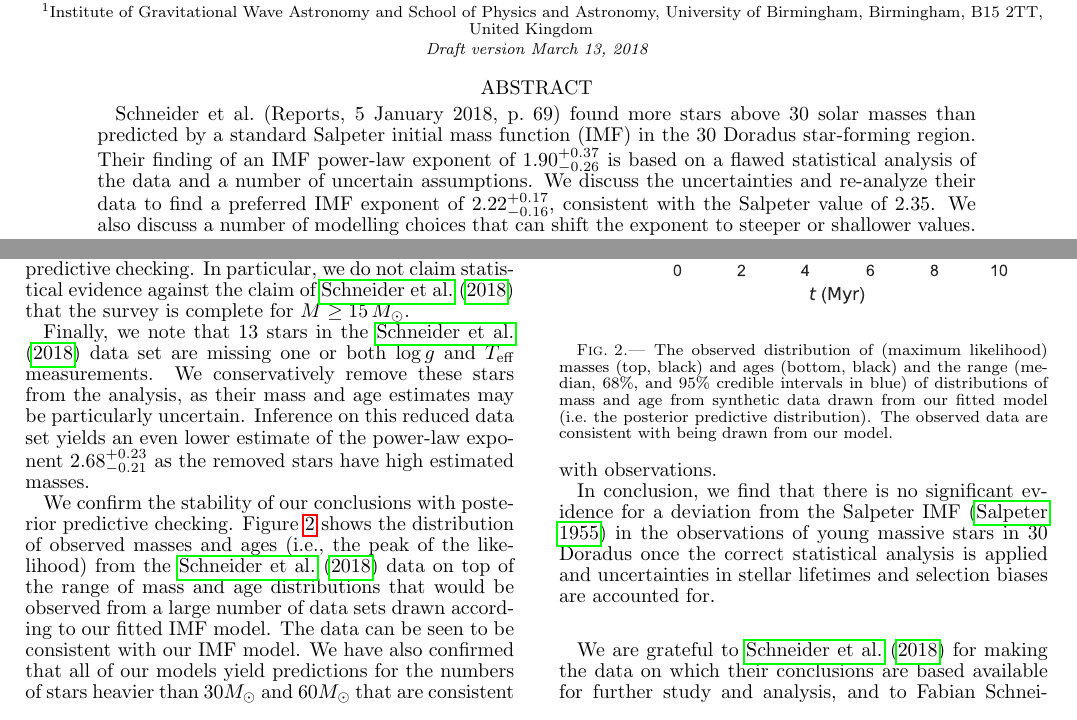
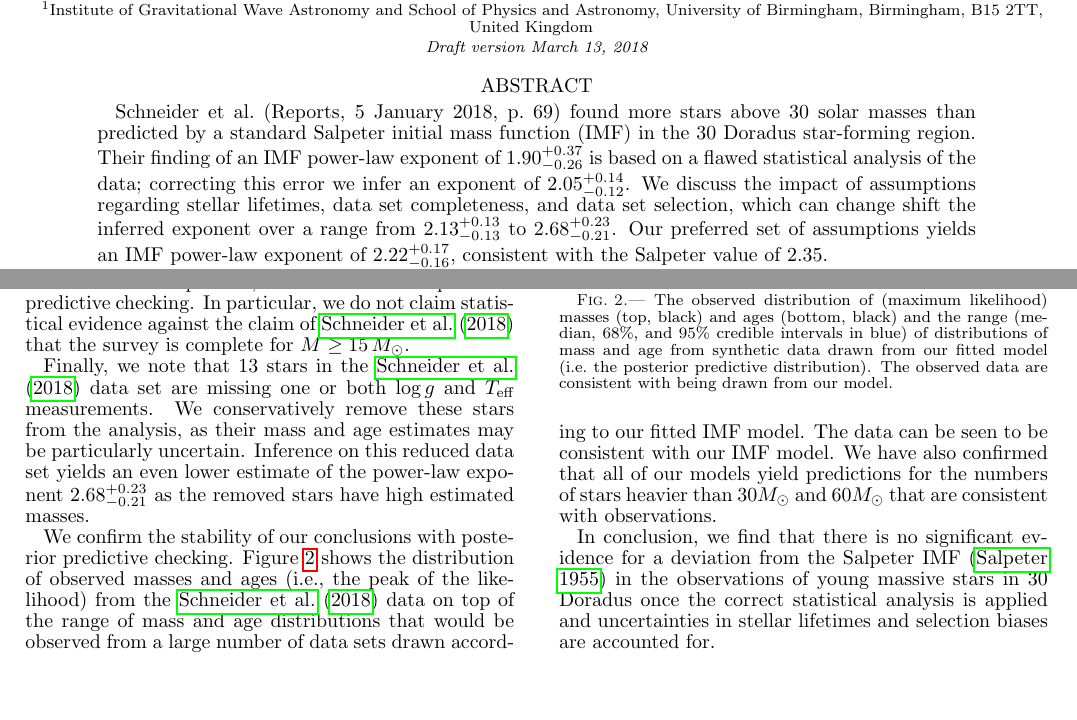
Before and after one commit to farr/30DorIMF, a LaTeX document (30DorIMFtechnicalcomment.tex): two parts of pages 1 and 2 of 3, joined at a grey line, cut so that both start at the same text, the shorter picture padded with empty space. Compiled offline with pdfLaTeX.

Commit message:
Abstract and equation tweak.

```diff
--- a/30DorIMFtechnicalcomment.tex
+++ b/30DorIMFtechnicalcomment.tex
@@ -45,7 +45,8 @@
 \email{wmfarr@star.sr.bham.ac.uk, imandel@star.sr.bham.ac.uk}
 
 \begin{abstract}
-Schneider et al.~(Reports, 5 January 2018, p.~69) found more stars above 30 solar masses than predicted by a standard Salpeter initial mass function (IMF) in the 30 Doradus star-forming region.  Their finding of an IMF power-law exponent of $1.90^{+0.37}_{-0.26}$ is based on a flawed statistical analysis of the data and a number of uncertain assumptions.  We discuss the uncertainties and re-analyze their data to find a preferred IMF exponent of $\alpharangethree$, consistent with the Salpeter value of $2.35$.  We also discuss a number of modelling choices that can shift the exponent to steeper or shallower values.
+Schneider et al.~(Reports, 5 January 2018, p.~69) found more stars above 30 solar masses than predicted by a standard Salpeter initial mass function (IMF) in the 30 Doradus star-forming region.  Their finding of an IMF power-law exponent of $1.90^{+0.37}_{-0.26}$ is based on a flawed statistical analysis of the data; correcting this error we infer an exponent of $\alpharangeone$.  We discuss the impact of assumptions regarding stellar lifetimes, data set completeness, and data set selection, which can change shift the inferred exponent over a range from $\alpharangetwo$ to $\alpharangefour$.  Our
+preferred set of assumptions yields an IMF power-law exponent of  $\alpharangethree$, consistent with the Salpeter value of $2.35$.  %We also discuss a number of modelling choices that can shift the exponent to steeper or shallower values.
 \end{abstract}
 
 \maketitle
```
Also changed, not shown: 30DorIMFtechnicalcomment.tex (4 more changed lines).
